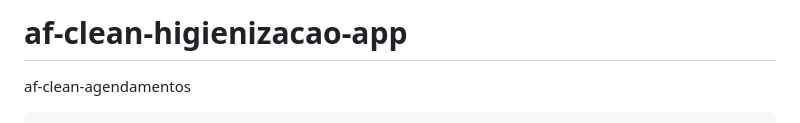
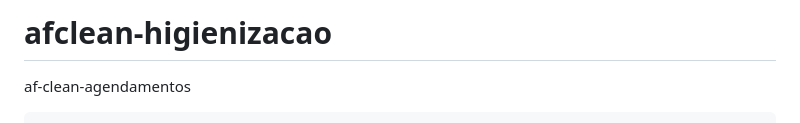
Before and after one commit to Afcleanhigi/af-clean-higienizacao-app, a Markdown page: README.md, the part around the change. GitHub-like rendering.

Commit message:
Rename project from af-clean-higienizacao-app to afclean-higienizacao

```diff
--- a/README.md
+++ b/README.md
@@ -1,4 +1,4 @@
-# af-clean-higienizacao-app
+# afclean-higienizacao
 af-clean-agendamentos
 <!DOCTYPE html>
 <html lang="pt-BR">
```
